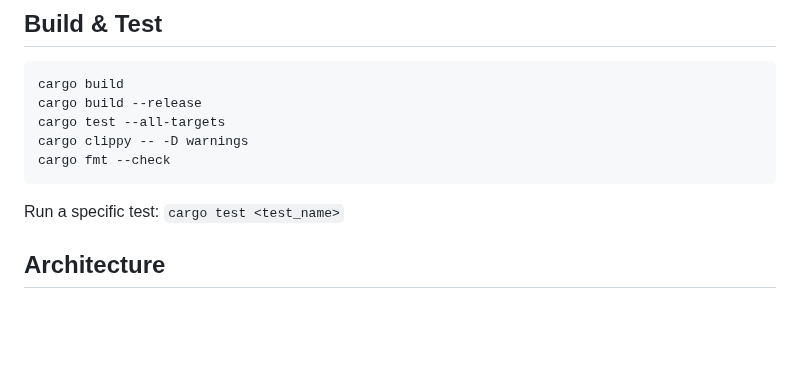
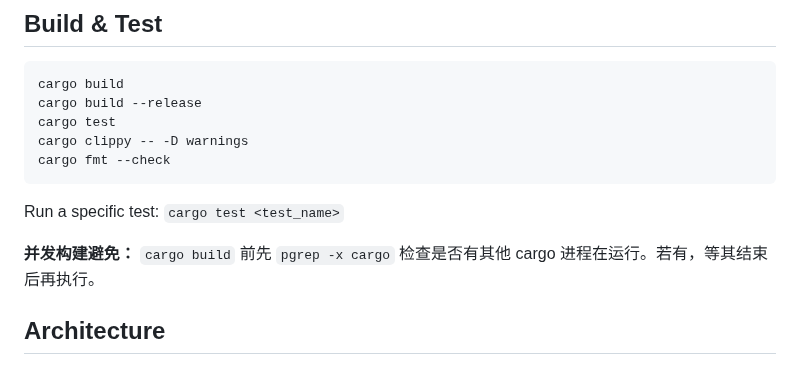
Before and after one commit to liguan-89/deecodex, a Markdown page: CLAUDE.md, the part around the change. Drawn GitHub-style; blank space fills up the shorter version.

Commit message:
chore: CLAUDE.md 对齐 Build & Test 与分区指令，补充共享文件修改规则

````diff
--- a/CLAUDE.md
+++ b/CLAUDE.md
@@ -32,12 +32,14 @@ This file provides guidance to Claude Code (claude.ai/code) when working with co
 ```
 cargo build
 cargo build --release
-cargo test --all-targets
+cargo test
 cargo clippy -- -D warnings
 cargo fmt --check
 ```
 
 Run a specific test: `cargo test <test_name>`
+
+**并发构建避免：** `cargo build` 前先 `pgrep -x cargo` 检查是否有其他 cargo 进程在运行。若有，等其结束后再执行。
 
 ## Architecture
 
````
